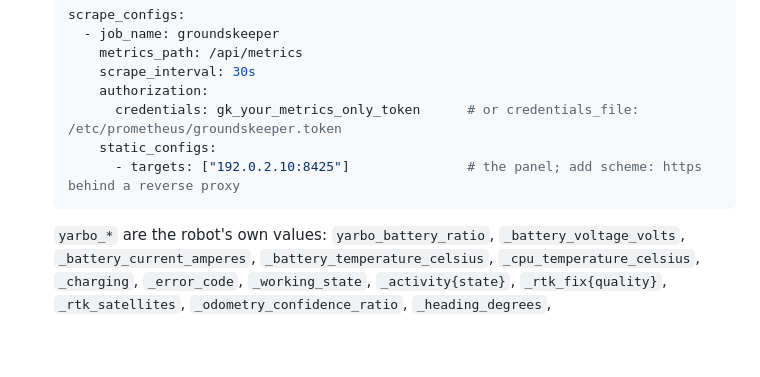
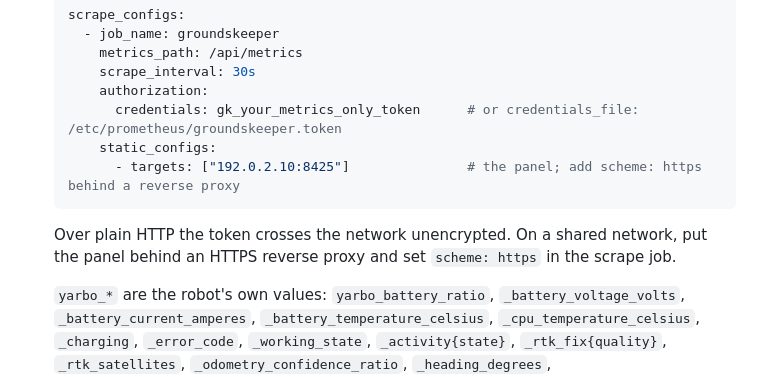
Before and after one commit to Groundskeeper-robot/groundskeeper, a Markdown page: docs/user/integrations.md, the part around the change. Drawn GitHub-style; blank space fills up the shorter version.

Commit message:
Metrics docs: warn that the token crosses plain HTTP unencrypted
Co-Authored-By: Claude Opus 5.5 <noreply@anthropic.com>

````diff
--- a/docs/user/integrations.md
+++ b/docs/user/integrations.md
@@ -38,6 +38,9 @@ All optional. Each is set in Settings and has a Test button.
         - targets: ["192.0.2.10:8425"]               # the panel; add scheme: https behind a reverse proxy
   ```
 
+  Over plain HTTP the token crosses the network unencrypted. On a shared network, put the panel behind an HTTPS
+  reverse proxy and set `scheme: https` in the scrape job.
+
   `yarbo_*` are the robot's own values: `yarbo_battery_ratio`, `_battery_voltage_volts`, `_battery_current_amperes`,
   `_battery_temperature_celsius`, `_cpu_temperature_celsius`, `_charging`, `_error_code`, `_working_state`,
   `_activity{state}`, `_rtk_fix{quality}`, `_rtk_satellites`, `_odometry_confidence_ratio`, `_heading_degrees`,
````
